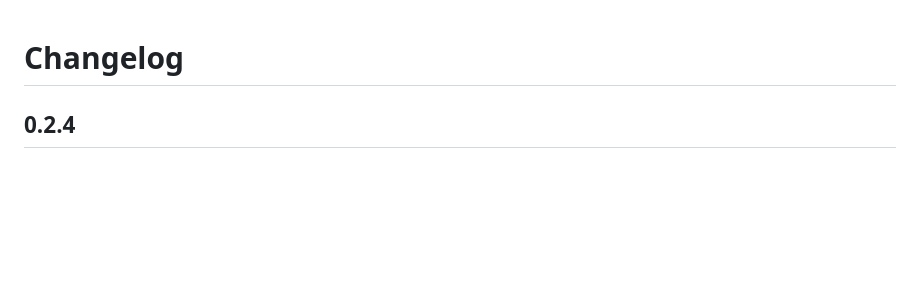
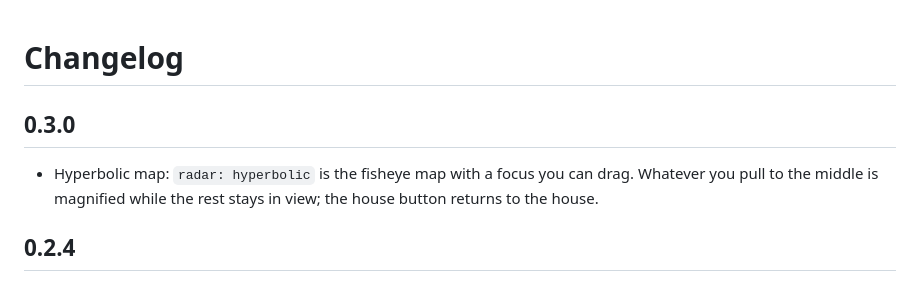
Before and after one commit to FortranFour/soundscape, a Markdown page: CHANGELOG.md, the part around the change. Rendered like a GitHub page; blank space fills up the shorter version.

```diff
--- a/CHANGELOG.md
+++ b/CHANGELOG.md
@@ -1,4 +1,8 @@
 # Changelog
+
+## 0.3.0
+
+- Hyperbolic map: `radar: hyperbolic` is the fisheye map with a focus you can drag. Whatever you pull to the middle is magnified while the rest stays in view; the house button returns to the house.
 
 ## 0.2.4
 
```
Also changed, not shown: README.md (+5 -1 lines), docs/card-hyperbolic.png (added), 4 other files.
